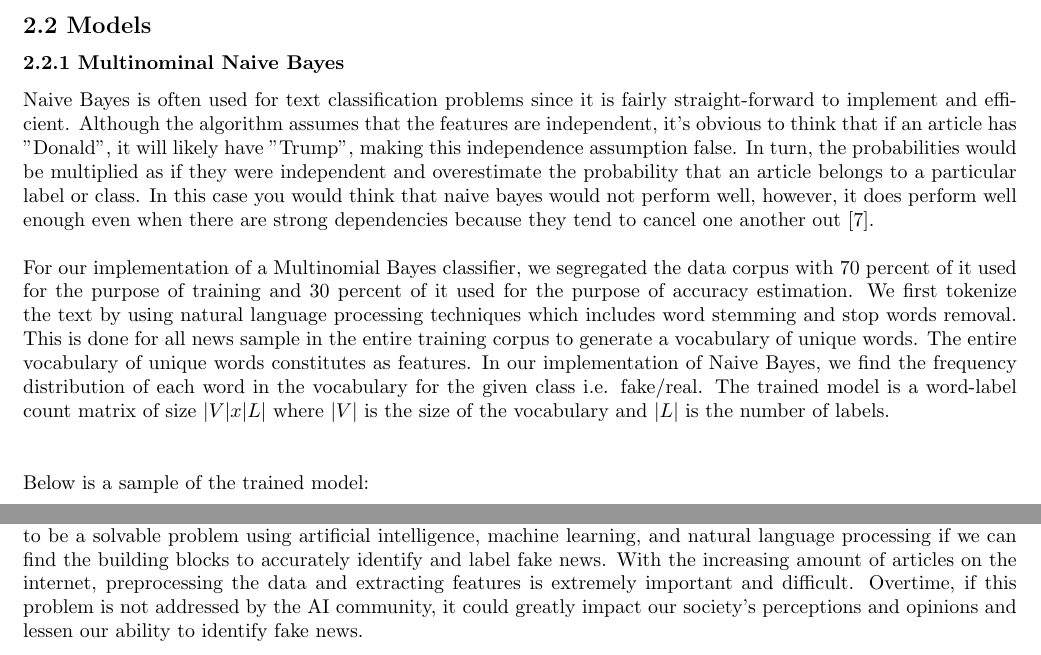
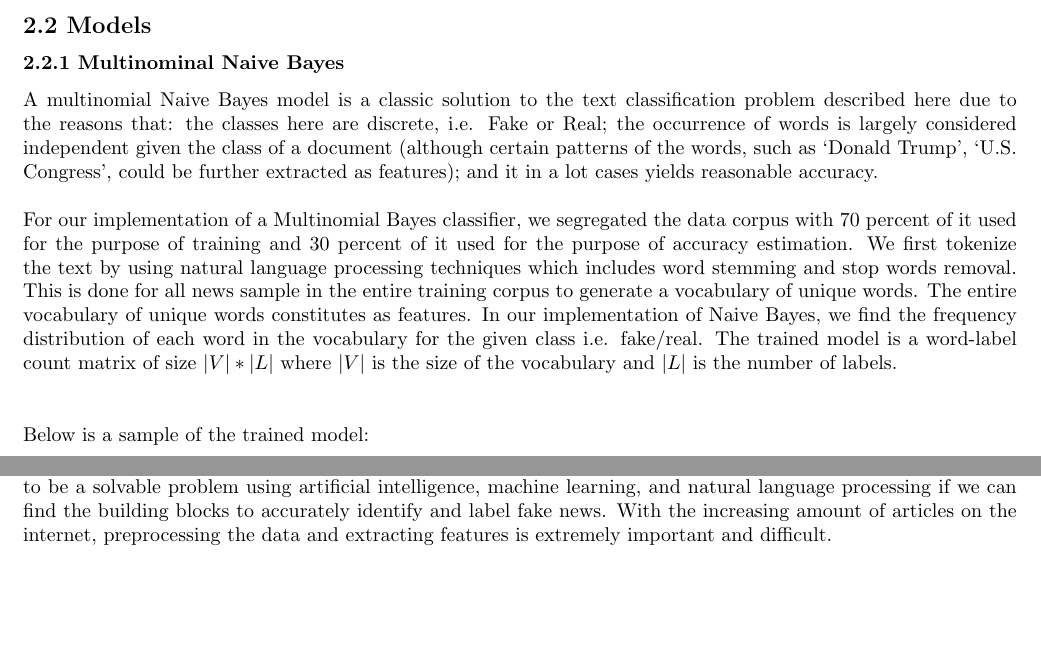
Before and after one commit to LinghanX/Project_Veritas, a LaTeX document (report/report.tex): two parts of pages 4 and 6 of 7, joined at a grey line, cut so that both start at the same text, the shorter picture padded with empty space. Compiled offline with pdfLaTeX.

Commit message:
update report

```diff
--- a/report/report.tex
+++ b/report/report.tex
@@ -103,9 +103,9 @@ TfidfVectorizor from the scikit-learn package was used with a max threshold set
 
 \subsubsection*{2.2.1 Multinominal Naive Bayes}
 
-Naive Bayes is often used for text classification problems since it is  fairly straight-forward to implement and efficient. Although the algorithm assumes that the features are independent, it's obvious to think that if an article has "Donald", it will likely have "Trump", making this independence assumption false. In turn, the probabilities would be multiplied as if they were independent and overestimate the probability that an article belongs to a particular label or class. In this case you would think that naive bayes would not perform well, however, it does perform well enough even when there are strong dependencies because they tend to cancel one another out [7].\\
+A multinomial Naive Bayes model is a classic solution to the text classification problem described here due to the reasons that: the classes here are discrete, i.e. Fake or Real; the occurrence of words is largely considered independent given the class of a document (although certain patterns of the words, such as ‘Donald Trump’, ‘U.S. Congress’, could be further extracted as features); and it in a lot cases yields reasonable accuracy.\\
 
-For our implementation of a Multinomial Bayes classifier, we segregated the data corpus with 70 percent of it used for the purpose of training and 30 percent of it used for the purpose of accuracy estimation. We first tokenize the text by using  natural language processing techniques which includes word stemming and stop words removal. This is done for all news sample in the entire training corpus to generate a vocabulary of unique words. The entire vocabulary of unique words constitutes as features. In our implementation of Naive Bayes, we find the frequency distribution of each word in the vocabulary for the given class i.e. fake/real. The trained model is a word-label count matrix of size $|V| x |L|$ where $|V|$ is the size of the vocabulary and $|L|$ is the number of labels. \\\\
+For our implementation of a Multinomial Bayes classifier, we segregated the data corpus with 70 percent of it used for the purpose of training and 30 percent of it used for the purpose of accuracy estimation. We first tokenize the text by using  natural language processing techniques which includes word stemming and stop words removal. This is done for all news sample in the entire training corpus to generate a vocabulary of unique words. The entire vocabulary of unique words constitutes as features. In our implementation of Naive Bayes, we find the frequency distribution of each word in the vocabulary for the given class i.e. fake/real. The trained model is a word-label count matrix of size $|V|*|L|$ where $|V|$ is the size of the vocabulary and $|L|$ is the number of labels. \\\\
 
 Below is a sample of the trained model:
 
@@ -229,7 +229,7 @@ The entire team participated in the implementation of the naive bayes model, pre
 \section*{5 Discussion}
 As we have observed, the classification results produced by our naive bayes implementation are fairly satisfying. Although naive bayes is one of the easier machine learning algorithms to implement, we encountered the problems and difficulties with a lot of natural language processing and how feature extraction is extremely important in order to get the best results from the model. When running our models with shorter text articles, such as the titles/headings of the documents, we found that the results were less accurate overall. It would be interesting to further explore how our model runs against other datasets and we would like to continue exploration around stance detection in fake news.\\
 
-Through our implementations and attempts to combat fake news, it is clear that this is no easy task, but it looks to be a solvable problem using artificial intelligence, machine learning, and natural language processing if we can find the building blocks to accurately identify and label fake news. With the increasing amount of articles on the internet, preprocessing the data and extracting features is extremely important and difficult. Overtime, if this problem is not addressed by the AI community, it could greatly impact our society's perceptions and opinions and lessen our ability to identify fake news.
+Through our implementations and attempts to combat fake news, it is clear that this is no easy task, but it looks to be a solvable problem using artificial intelligence, machine learning, and natural language processing if we can find the building blocks to accurately identify and label fake news. With the increasing amount of articles on the internet, preprocessing the data and extracting features is extremely important and difficult.
 
 
 \begin{thebibliography}{9}
```
Also changed, not shown: report/report.pdf.
